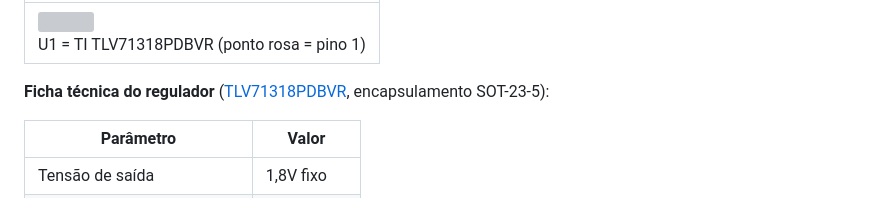
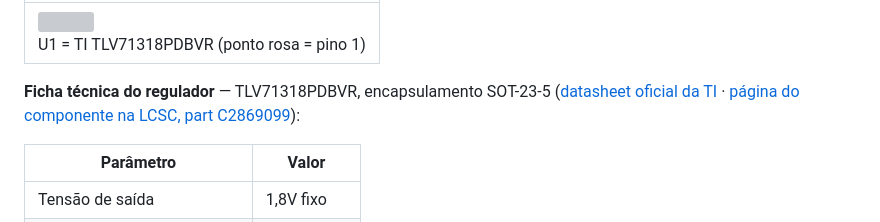
Before and after one commit to vendashson-rgb/ps5-hdmi-tool, a Markdown page: docs/GUIA_INSTALACAO_INTERPOSER.md, the part around the change. Rendered like a GitHub page; grey boxes are pictures that could not be loaded.

Commit message:
Adiciona link da LCSC (part C2869099) junto ao datasheet da TI do regulador

```diff
--- a/docs/GUIA_INSTALACAO_INTERPOSER.md
+++ b/docs/GUIA_INSTALACAO_INTERPOSER.md
@@ -86,7 +86,9 @@ pra ligar o regulador de 1,8V.
 |---|
 | <img src="assets/interposer/topo-mn864739.png" width="220"><br>U1 = TI TLV71318PDBVR (ponto rosa = pino 1) |
 
-**Ficha técnica do regulador** ([TLV71318PDBVR](https://www.ti.com/lit/gpn/TLV713), encapsulamento SOT-23-5):
+**Ficha técnica do regulador** — TLV71318PDBVR, encapsulamento SOT-23-5
+([datasheet oficial da TI](https://www.ti.com/lit/gpn/TLV713) ·
+[página do componente na LCSC, part C2869099](https://www.lcsc.com/product-detail/C2869099.html)):
 
 | Parâmetro | Valor |
 |---|---|
```
